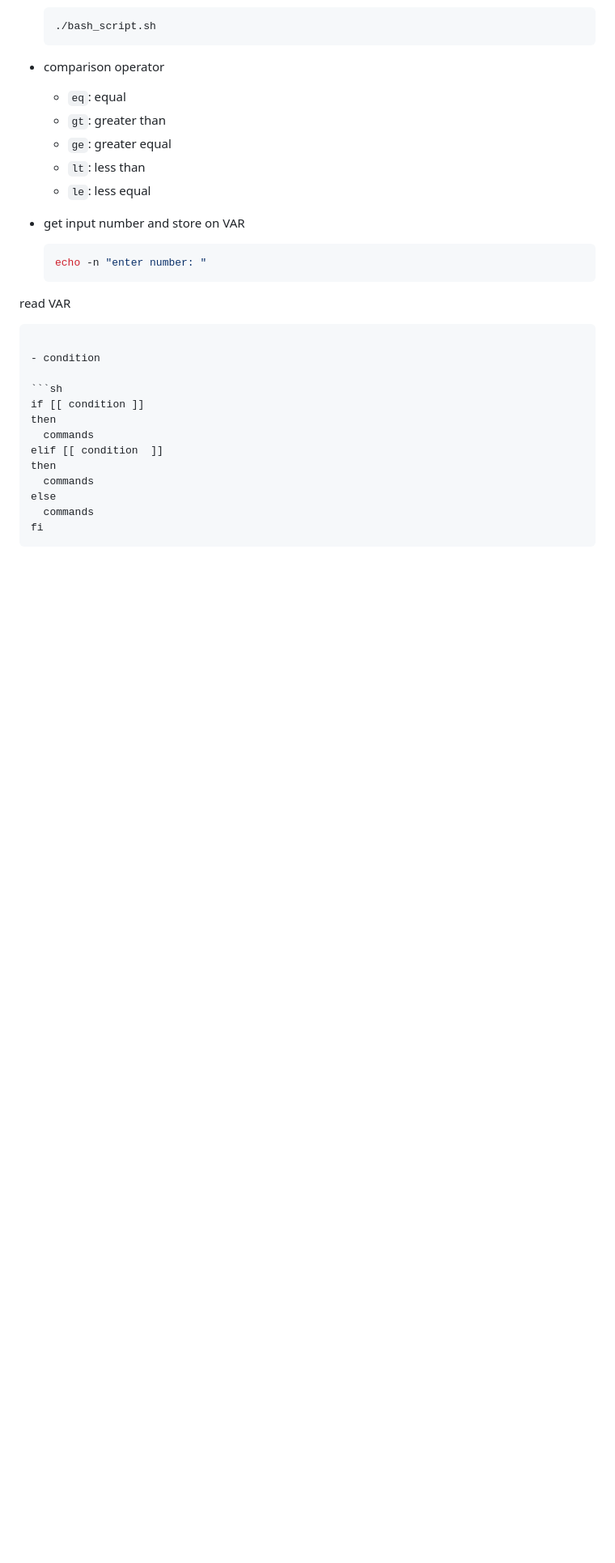
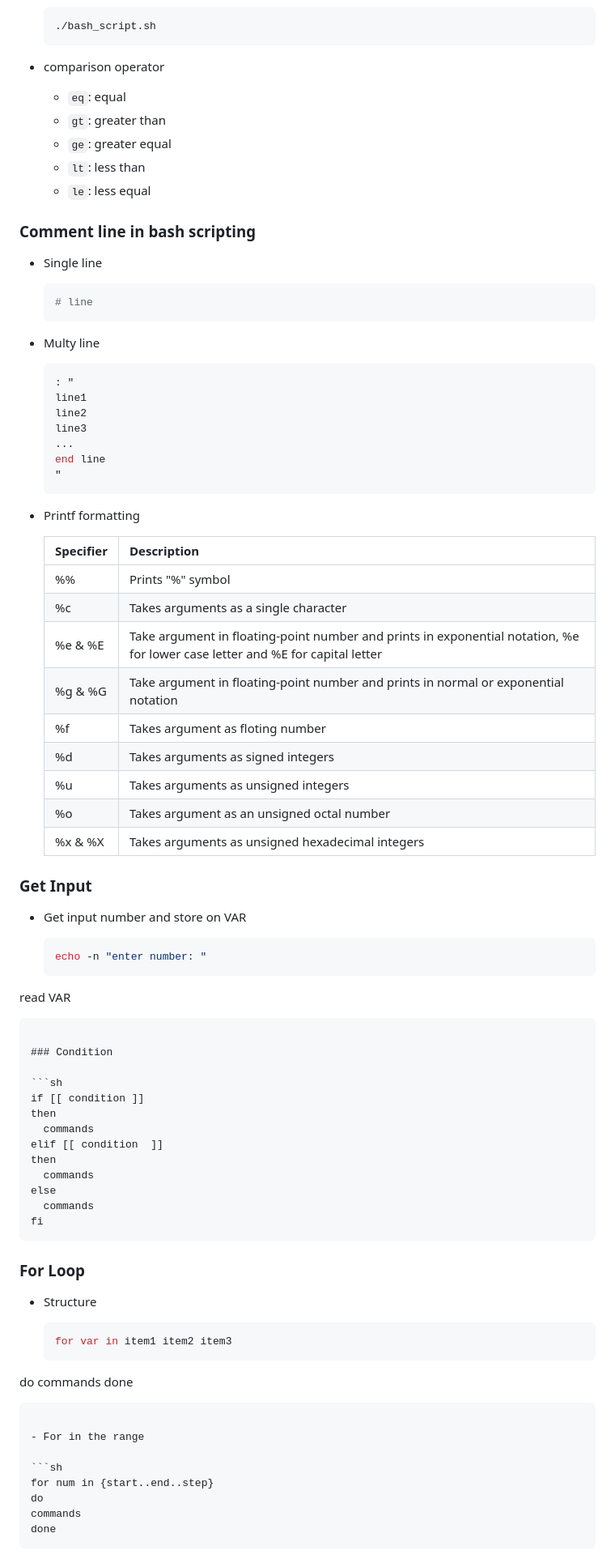
Before and after one commit to alie8096/my-command, a Markdown page: README.md, the part around one of its changes. Shown at 81% size. GitHub-like rendering; blank space fills up the shorter version.

Commit message:
Add Bash Scripting commands nad Syntax - for loop printf formattin comments in sh file

````diff
--- a/README.md
+++ b/README.md
@@ -1065,14 +1065,51 @@ ls -l >> new_log
   - `lt`: less than
   - `le`: less equal
 
-- get input number and store on VAR
+### Comment line in bash scripting
+
+- Single line
+
+  ```sh
+  # line
+  ```
+
+- Multy line
+
+  ```sh
+  : "
+  line1
+  line2
+  line3
+  ...
+  end line
+  "
+  ```
+
+- Printf formatting
+
+  | Specifier | Description |
+  | --- | --- |
+  | %% | Prints "%" symbol |
+  | %c | Takes arguments as a single character |
+  | %e & %E | Take argument in floating-point number and prints in exponential notation, %e for lower case letter and %E for capital letter |
+  | %g & %G | Take argument in floating-point number and prints in normal or exponential notation |
+  | %f | Takes argument as floting number |
+  | %d | Takes arguments as signed integers |
+  |%u | Takes arguments as unsigned integers |
+  | %o | Takes argument as an unsigned octal number |
+  | %x & %X | Takes arguments as unsigned hexadecimal integers |
+
+
+### Get Input
+
+- Get input number and store on VAR
 
   ```sh
   echo -n "enter number: "
 read VAR
   ```
 
-- condition
+### Condition
 
   ```sh
   if [[ condition ]]
@@ -1086,3 +1123,23 @@ else
 fi
   ```
 
+### For Loop
+
+- Structure
+
+  ```sh
+  for var in item1 item2 item3
+do
+  commands
+done
+  ```
+
+- For in the range
+
+  ```sh
+  for num in {start..end..step}
+do
+  commands
+done
+  ```
+
````
Also changed, not shown: other parts of README.md (+25 -0 lines).
